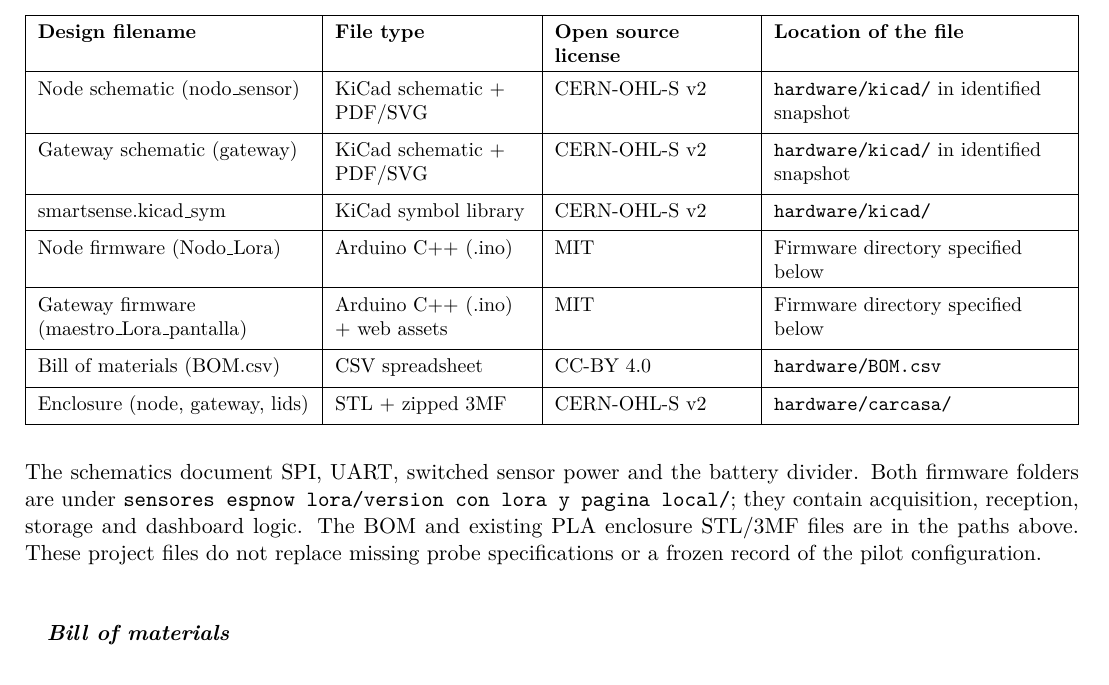
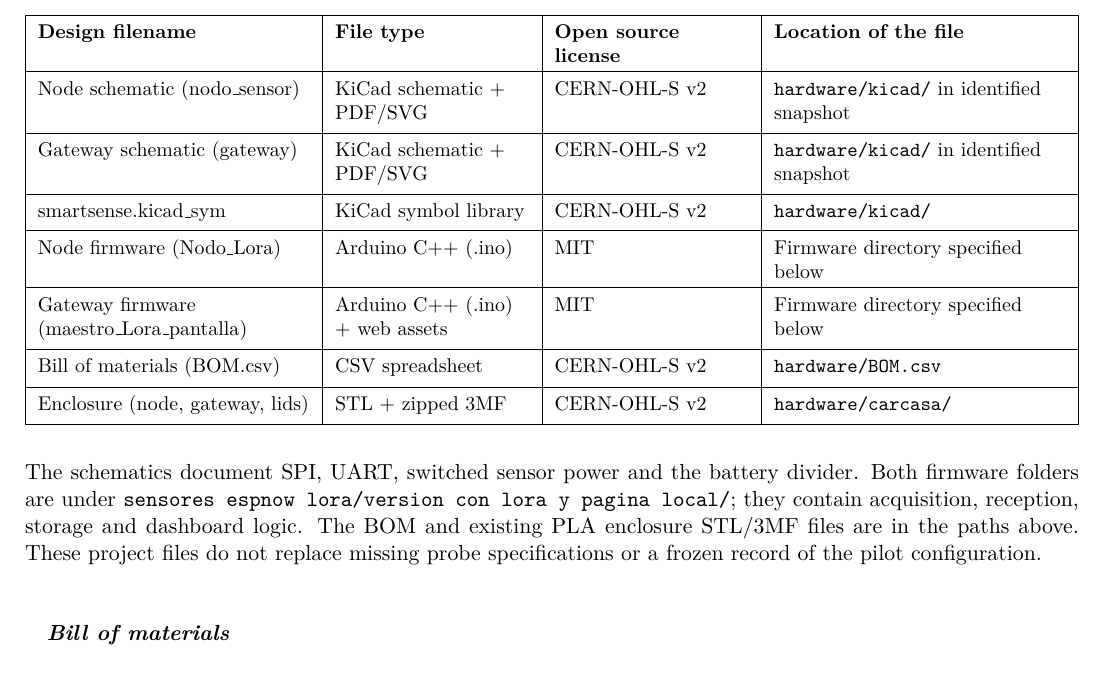
Before and after one commit to DavidSPuentesc/SmartSense-Monitoring, a LaTeX document (hardwarex/SmartSense_HardwareX.tex): part of page 5 of 15, cut so that both start at the same text. Compiled offline with pdfLaTeX.

Commit message:
docs: alinear licencia del BOM en articulo HardwareX

```diff
--- a/hardwarex/SmartSense_HardwareX.tex
+++ b/hardwarex/SmartSense_HardwareX.tex
@@ -134,7 +134,7 @@ Gateway schematic (gateway) & KiCad schematic + PDF/SVG & CERN-OHL-S v2 & \textt
 \nolinkurl{smartsense.kicad_sym} & KiCad symbol library & CERN-OHL-S v2 & \texttt{hardware/kicad/} \\\hline
 Node firmware (Nodo\_Lora) & Arduino C++ (.ino) & MIT & Firmware directory specified below \\\hline
 Gateway firmware (\nolinkurl{maestro_Lora_pantalla}) & Arduino C++ (.ino) + web assets & MIT & Firmware directory specified below \\\hline
-Bill of materials (BOM.csv) & CSV spreadsheet & CC-BY 4.0 & \texttt{hardware/BOM.csv} \\\hline
+Bill of materials (BOM.csv) & CSV spreadsheet & CERN-OHL-S v2 & \texttt{hardware/BOM.csv} \\\hline
 Enclosure (node, gateway, lids) & STL + zipped 3MF & CERN-OHL-S v2 & \texttt{hardware/carcasa/} \\\hline
 \end{tabu}
 \endgroup
```
Also changed, not shown: hardwarex/SmartSense_HardwareX.pdf.
